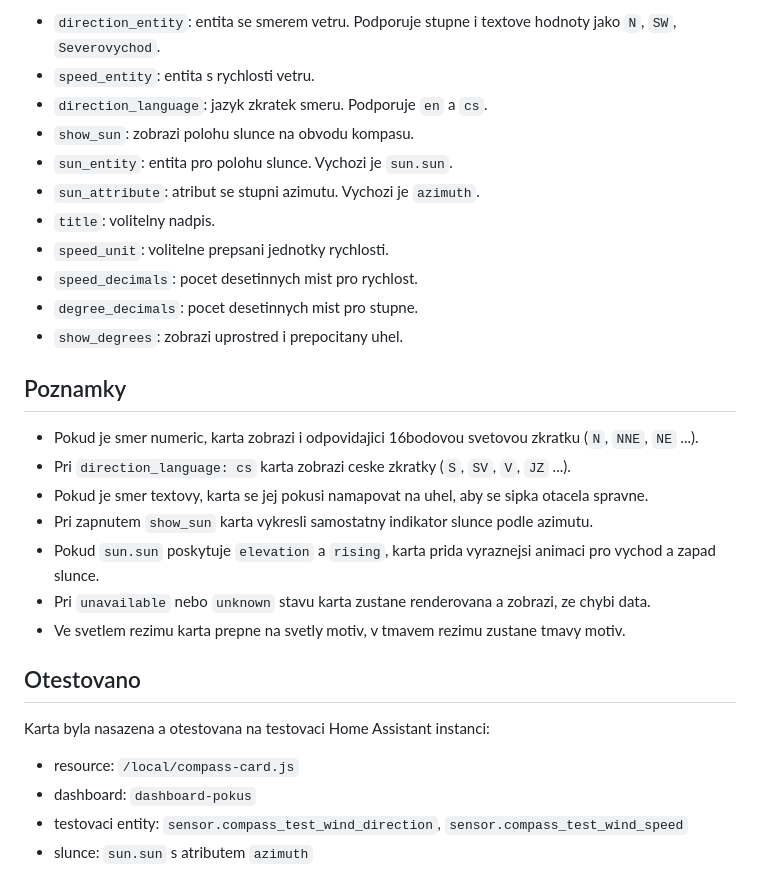
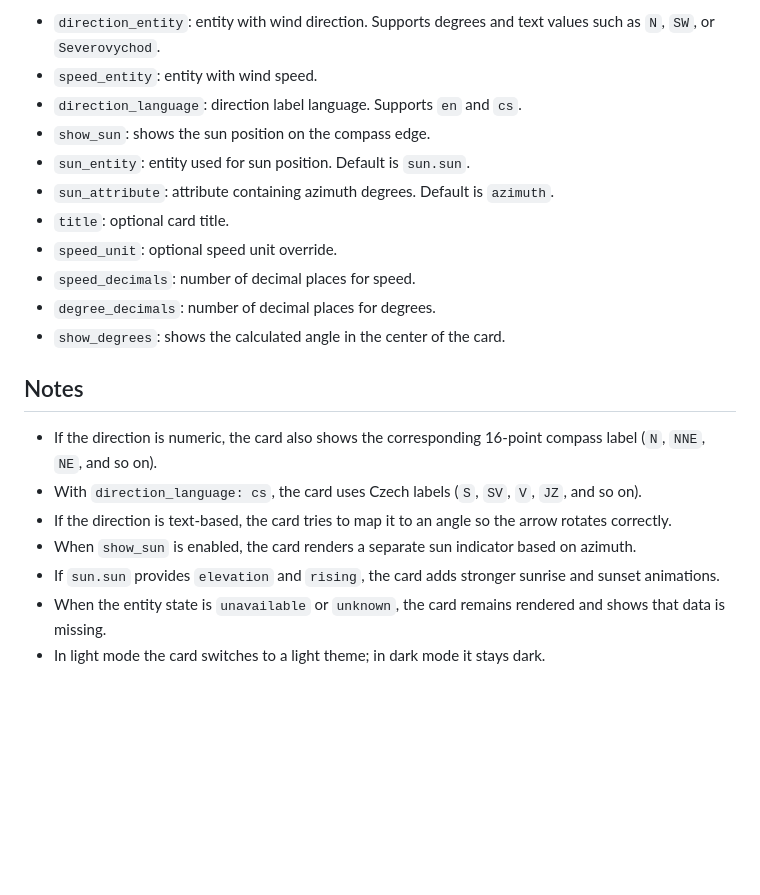
Before and after one commit to moukas/Compass-Card, a Markdown page: README.md, the part around one of its changes. Drawn GitHub-style; blank space fills up the shorter version.

```diff
--- a/README.md
+++ b/README.md
@@ -148,31 +84,22 @@ show_degrees: true
 
-- `direction_entity`: entita se smerem vetru. Podporuje stupne i textove hodnoty jako `N`, `SW`, `Severovychod`.
-- `speed_entity`: entita s rychlosti vetru.
-- `direction_language`: jazyk zkratek smeru. Podporuje `en` a `cs`.
-- `show_sun`: zobrazi polohu slunce na obvodu kompasu.
-- `sun_entity`: entita pro polohu slunce. Vychozi je `sun.sun`.
-- `sun_attribute`: atribut se stupni azimutu. Vychozi je `azimuth`.
-- `title`: volitelny nadpis.
-- `speed_unit`: volitelne prepsani jednotky rychlosti.
-- `speed_decimals`: pocet desetinnych mist pro rychlost.
-- `degree_decimals`: pocet desetinnych mist pro stupne.
-- `show_degrees`: zobrazi uprostred i prepocitany uhel.
+- `direction_entity`: entity with wind direction. Supports degrees and text values such as `N`, `SW`, or `Severovychod`.
+- `speed_entity`: entity with wind speed.
+- `direction_language`: direction label language. Supports `en` and `cs`.
+- `show_sun`: shows the sun position on the compass edge.
+- `sun_entity`: entity used for sun position. Default is `sun.sun`.
+- `sun_attribute`: attribute containing azimuth degrees. Default is `azimuth`.
+- `title`: optional card title.
+- `speed_unit`: optional speed unit override.
+- `speed_decimals`: number of decimal places for speed.
+- `degree_decimals`: number of decimal places for degrees.
+- `show_degrees`: shows the calculated angle in the center of the card.
 
-## Poznamky
+## Notes
 
-- Pokud je smer numeric, karta zobrazi i odpovidajici 16bodovou svetovou zkratku (`N`, `NNE`, `NE` ...).
-- Pri `direction_language: cs` karta zobrazi ceske zkratky (`S`, `SV`, `V`, `JZ` ...).
-- Pokud je smer textovy, karta se jej pokusi namapovat na uhel, aby se sipka otacela spravne.
-- Pri zapnutem `show_sun` karta vykresli samostatny indikator slunce podle azimutu.
-- Pokud `sun.sun` poskytuje `elevation` a `rising`, karta prida vyraznejsi animaci pro vychod a zapad slunce.
-- Pri `unavailable` nebo `unknown` stavu karta zustane renderovana a zobrazi, ze chybi data.
-- Ve svetlem rezimu karta prepne na svetly motiv, v tmavem rezimu zustane tmavy motiv.
-
-## Otestovano
-
-Karta byla nasazena a otestovana na testovaci Home Assistant instanci:
-
-- resource: `/local/compass-card.js`
-- dashboard: `dashboard-pokus`
-- testovaci entity: `sensor.compass_test_wind_direction`, `sensor.compass_test_wind_speed`
-- slunce: `sun.sun` s atributem `azimuth`
+- If the direction is numeric, the card also shows the corresponding 16-point compass label (`N`, `NNE`, `NE`, and so on).
+- With `direction_language: cs`, the card uses Czech labels (`S`, `SV`, `V`, `JZ`, and so on).
+- If the direction is text-based, the card tries to map it to an angle so the arrow rotates correctly.
+- When `show_sun` is enabled, the card renders a separate sun indicator based on azimuth.
+- If `sun.sun` provides `elevation` and `rising`, the card adds stronger sunrise and sunset animations.
+- When the entity state is `unavailable` or `unknown`, the card remains rendered and shows that data is missing.
+- In light mode the card switches to a light theme; in dark mode it stays dark.
```
Also changed, not shown: other parts of README.md (+39 -103 lines), docs/images/compass-card-ha.png (added), docs/images/compass-card-preview-dark.png (added), docs/images/compass-card-preview-light.png (added).
